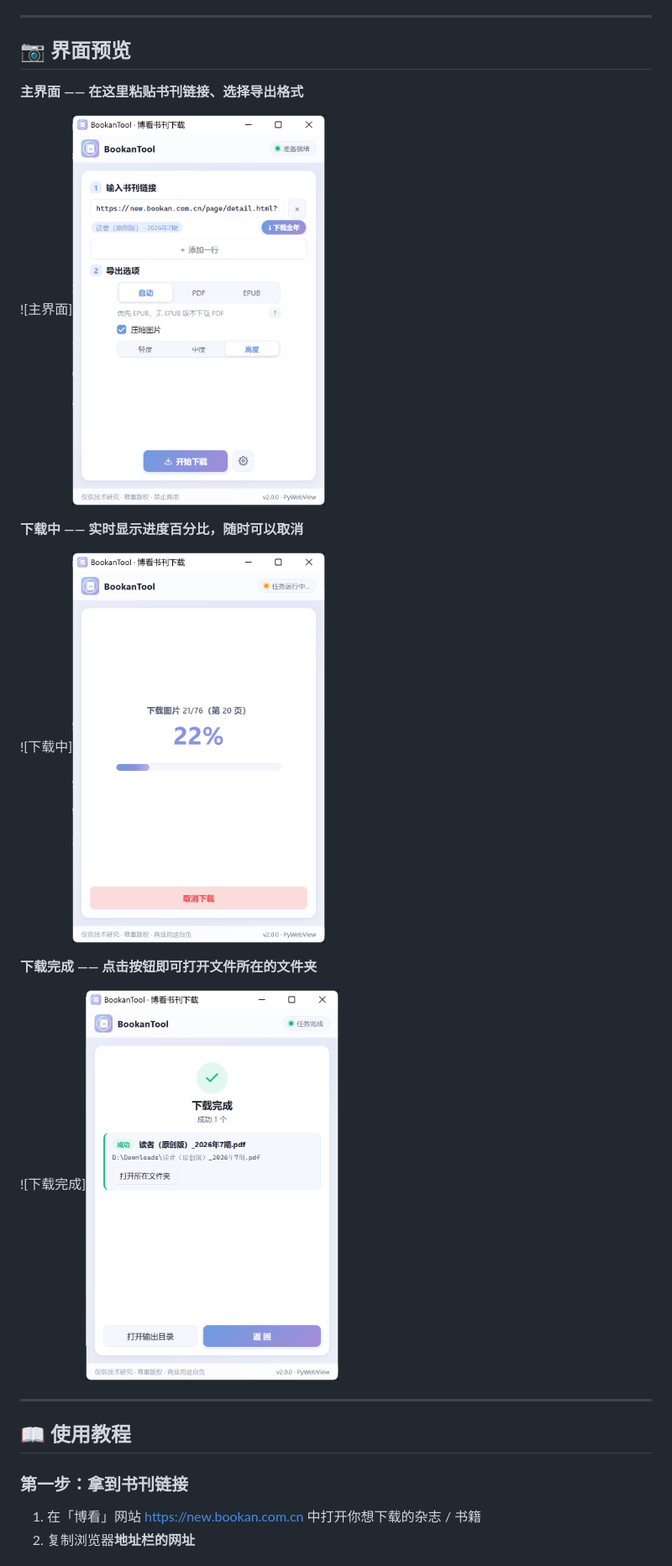
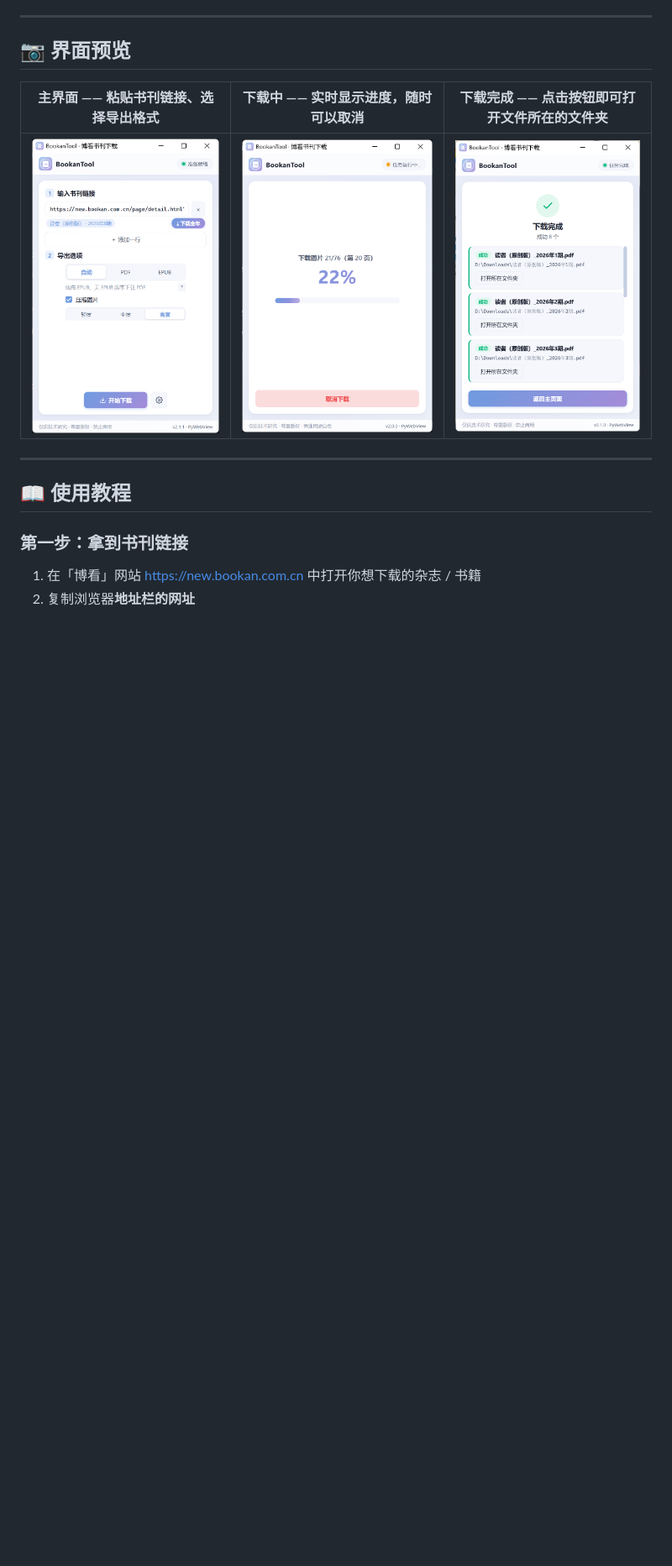
Before and after one commit to Mumeione/BooKanTool, a Markdown page: README.md, the part around one of its changes. Shown at 84% size. Rendered like a GitHub page; pictures changed too: assets/screenshots/done.png, assets/screenshots/main.png; blank space fills up the shorter version.

```diff
--- a/README.md
+++ b/README.md
@@ -6,17 +6,9 @@
 
 ## 📷 界面预览
 
-**主界面 —— 在这里粘贴书刊链接、选择导出格式**
-
-![主界面]<img src="assets/screenshots/main.png" width="40%">
-
-**下载中 —— 实时显示进度百分比，随时可以取消**
-
-![下载中]<img src="assets/screenshots/downloading.png" width="40%">
-
-**下载完成 —— 点击按钮即可打开文件所在的文件夹**
-
-![下载完成]<img src="assets/screenshots/done.png" width="40%">
+| **主界面 —— 粘贴书刊链接、选择导出格式** | **下载中 —— 实时显示进度，随时可以取消** | **下载完成 —— 点击按钮即可打开文件所在的文件夹** |
+| :---: | :---: | :---: |
+| <img src="assets/screenshots/main.png" width="100%"> | <img src="assets/screenshots/downloading.png" width="100%"> | <img src="assets/screenshots/done.png" width="100%"> |
 
 ---
 
```
Also changed, not shown: other parts of README.md (+1 -1 lines), CHANGELOG.md (+35 -0 lines), 12 other files.
